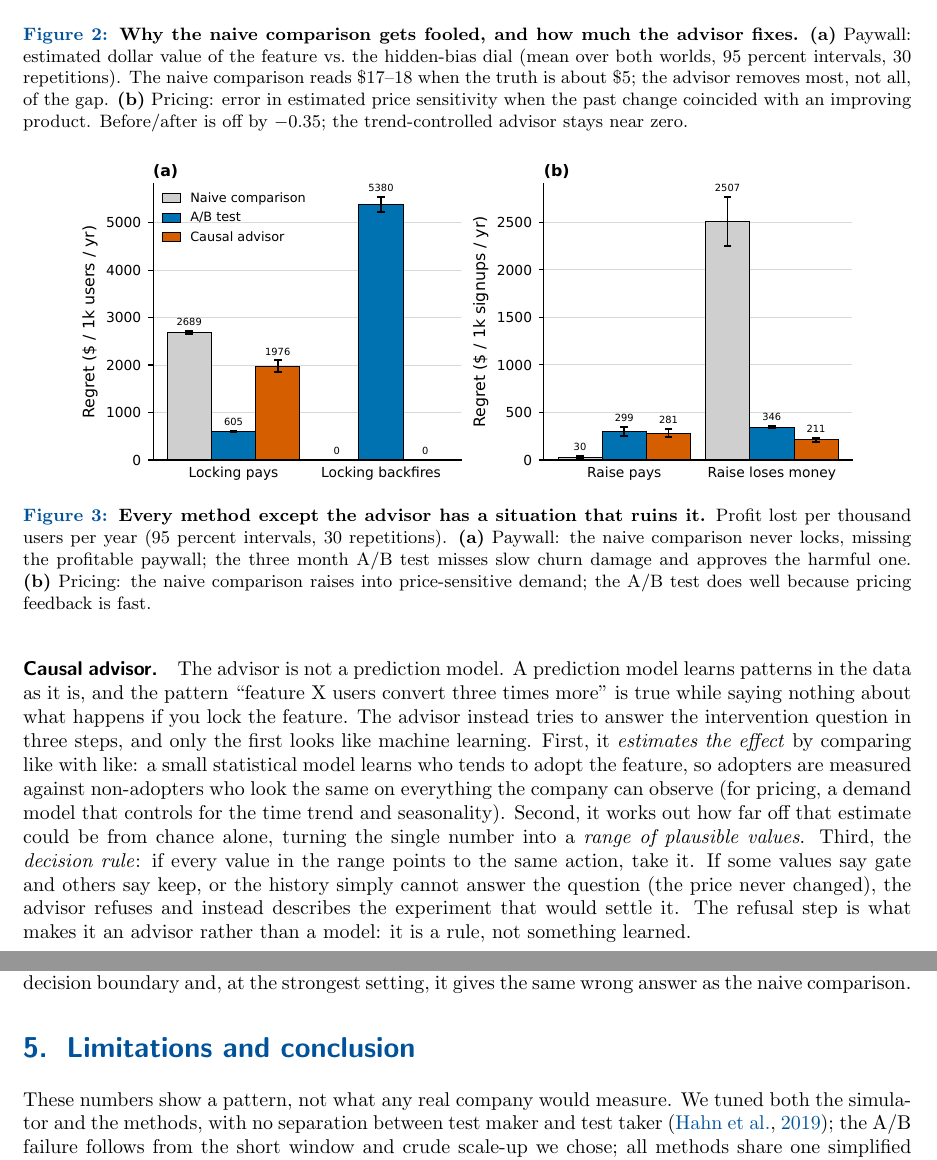
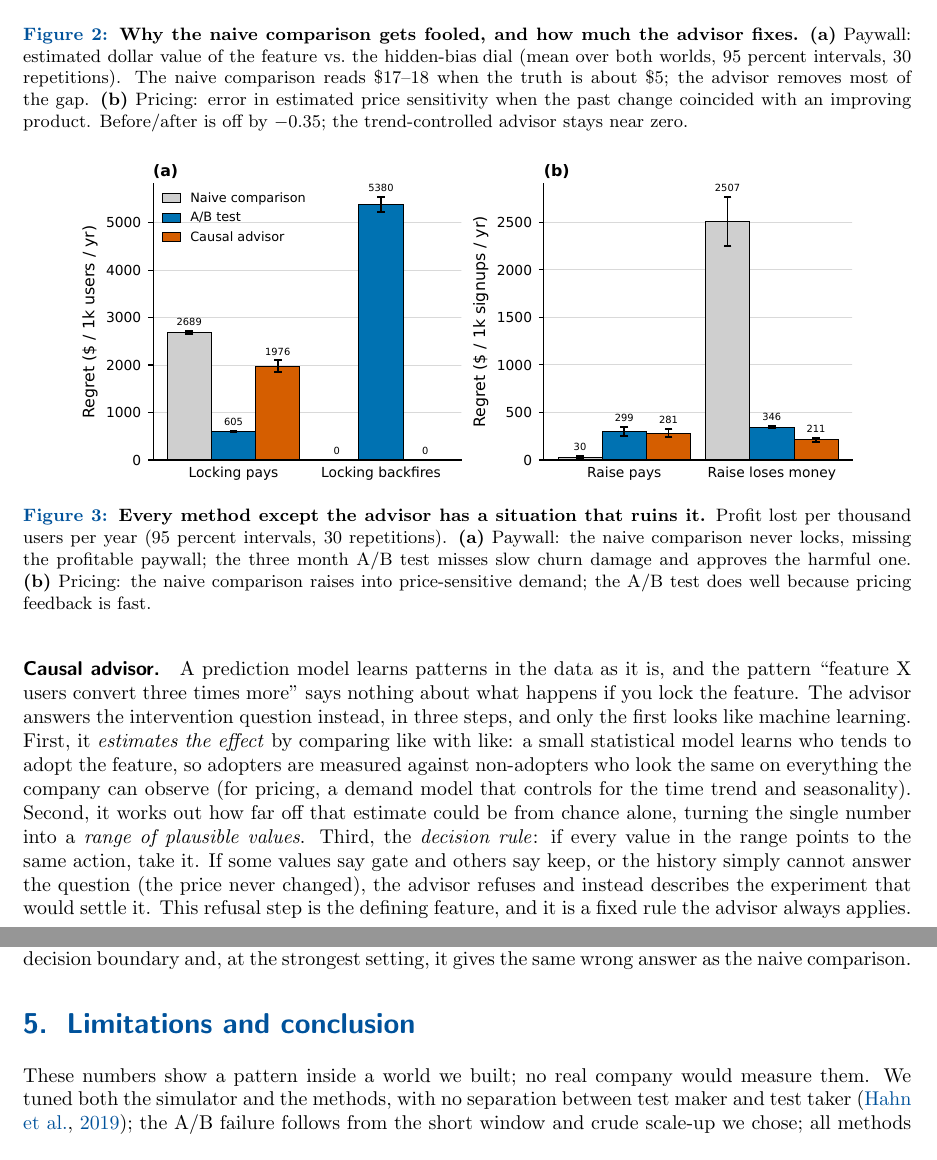
Before and after one commit to VasPug/subscription-causal-advisor, a LaTeX paper (paper.tex): two parts of pages 3 and 4 of 5, joined at a grey line, cut so that both start at the same text. Compiled offline with pdfLaTeX.

Commit message:
Drop contrastive 'X not Y' constructions

```diff
--- a/paper.tex
+++ b/paper.tex
@@ -173,12 +173,11 @@ percent of users, three months for the paywall, two months for pricing, and
 the short-term result scaled to a full year. The randomization is honest;
 the scaling is the risk.
 
-\paragraph{Causal advisor} The advisor is not a prediction model. A
-prediction model learns patterns in the data as it is, and the pattern
-``feature X users convert three times more'' is true while saying nothing
-about what happens if you lock the feature. The advisor instead tries to
-answer the intervention question in three steps, and only the first looks
-like machine learning. First, it \emph{estimates the effect} by comparing
+\paragraph{Causal advisor} A prediction model learns patterns in the data
+as it is, and the pattern ``feature X users convert three times more''
+says nothing about what happens if you lock the feature. The advisor
+answers the intervention question instead, in three steps, and only the
+first looks like machine learning. First, it \emph{estimates the effect} by comparing
 like with like: a small statistical model learns who tends to adopt the
 feature, so adopters are measured against non-adopters who look the same on
 everything the company can observe (for pricing, a demand model that
@@ -188,9 +187,8 @@ into a \emph{range of plausible values}. Third, the \emph{decision rule}:
 if every value in the range points to the same action, take it. If some
 values say gate and others say keep, or the history simply cannot answer
 the question (the price never changed), the advisor refuses and instead
-describes the experiment that would settle it. The refusal step is what
-makes it an advisor rather than a model: it is a rule, not something
-learned.
+describes the experiment that would settle it. This refusal step is the
+defining feature, and it is a fixed rule the advisor always applies.
 
 \begin{figure}[t]
   \centering
@@ -199,7 +197,7 @@ learned.
   fixes.} \textbf{(a)}~Paywall: estimated dollar value of the feature vs.\
   the hidden-bias dial (mean over both worlds, 95 percent intervals, 30
   repetitions). The naive comparison reads \$17--18 when the truth is about \$5;
-  the advisor removes most, not all, of the gap. \textbf{(b)}~Pricing: error
+  the advisor removes most of the gap. \textbf{(b)}~Pricing: error
   in estimated price sensitivity when the past change coincided with an
   improving product. Before/after is off by $-0.35$; the trend-controlled
   advisor stays near zero.}
@@ -287,7 +285,8 @@ drifts across the decision boundary and, at the strongest setting, it
 gives the same wrong answer as the naive comparison.
 
 \section{Limitations and conclusion}
-These numbers show a pattern, not what any real company would measure. We
+These numbers show a pattern inside a world we built; no real company
+would measure them. We
 tuned both the simulator and the methods, with no separation between test
 maker and test taker \citep{hahn2019}; the A/B failure follows from the
 short window and crude scale-up we chose; all methods share one simplified
```
Also changed, not shown: paper.tex (4 more changed lines).
